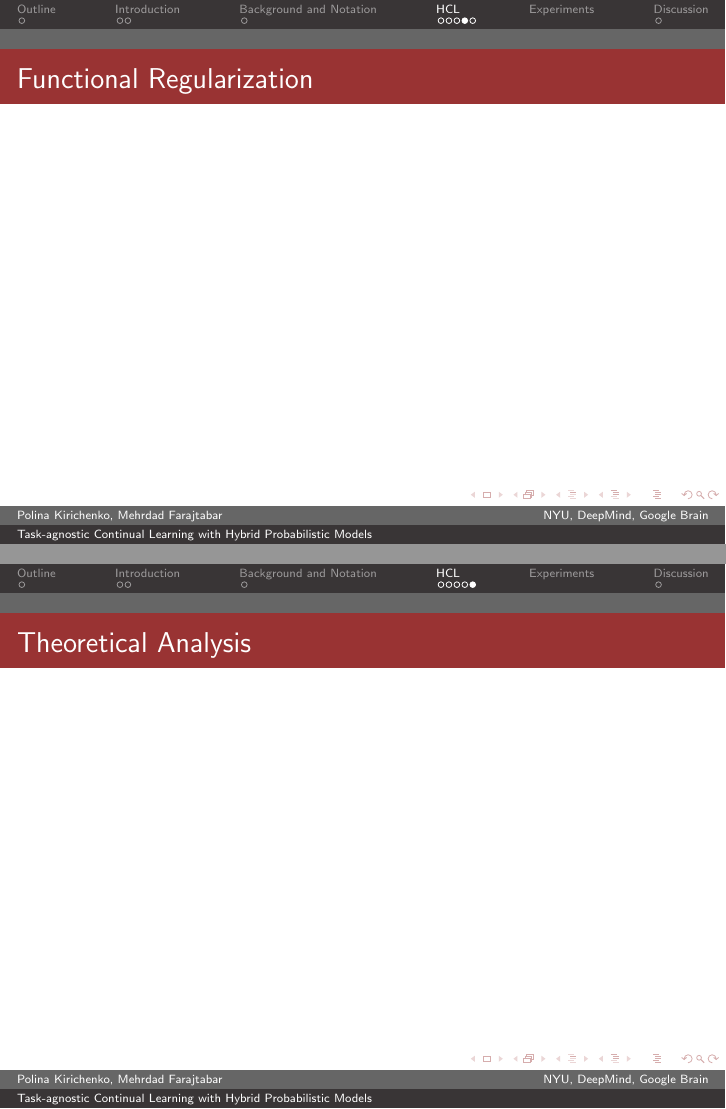
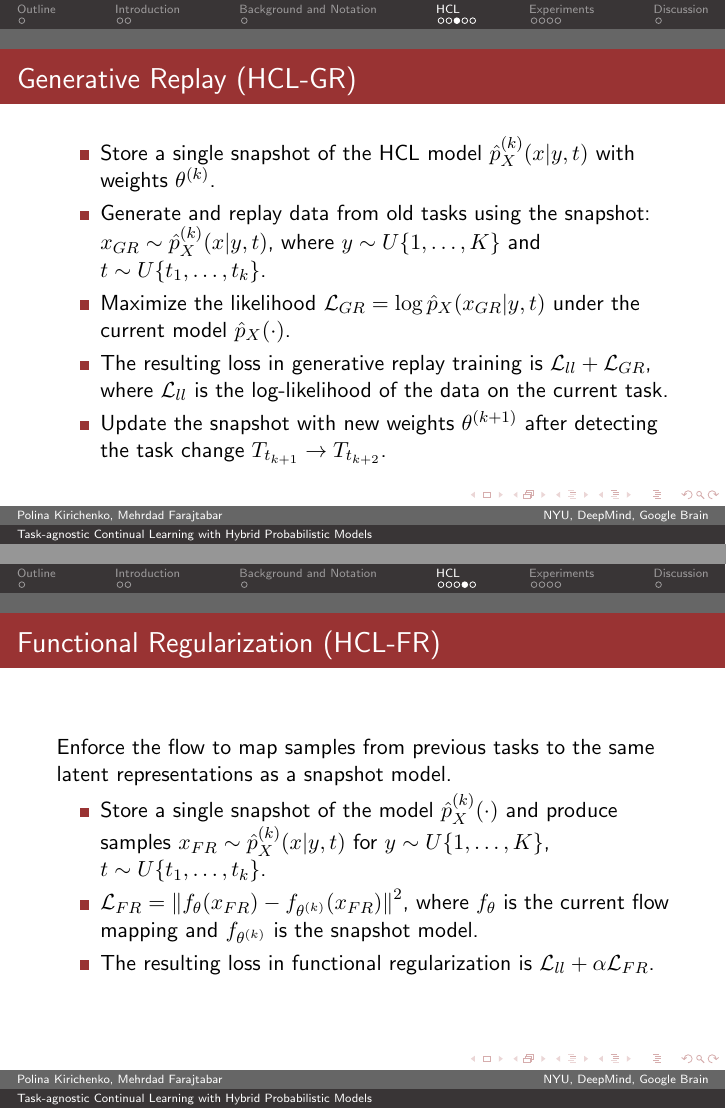
Before and after one commit to luo-jing/Slides, LaTeX slides (ReadingGroup/slides.tex): pages 9 and 10 of 11 before the commit and pages 8 and 9 of 15 after it, joined at a grey line. Compiled offline with pdfLaTeX.

Commit message:
update slides.tex

```diff
--- a/ReadingGroup/slides.tex
+++ b/ReadingGroup/slides.tex
@@ -116,12 +116,24 @@
   \end{itemize}
 \end{frame}
 
-\begin{frame}{Generative Replay}
-
+\begin{frame}{Generative Replay (HCL-GR)}
+  \begin{itemize}
+    \item <1-> Store a single snapshot of the HCL model $\hat{p}_X^{(k)}(x | y, t)$ with weights $\theta^{(k)}$.
+    \item <1-> Generate and replay data from old tasks using the snapshot: $x_{GR} \sim \hat{p}_X^{(k)}(x | y, t)$, where $y \sim U\{1, \dots, K\}$ and $t \sim U\{t_1, \dots, t_k\}$.
+    \item <1-> Maximize the likelihood $\mathcal{L}_{GR} = \log \hat{p}_X (x_{GR} | y, t)$ under the current model $\hat{p}_X(\cdot)$.
+    \item <1-> The resulting loss in generative replay training is $\mathcal{L}_{ll} + \mathcal{L}_{GR}$, where $\mathcal{L}_{ll}$ is the log-likelihood of the data on the current task.
+    \item <1-> Update the snapshot with new weights $\theta^{(k+1)}$ after detecting the task change $T_{t_{k+1}} \rightarrow T_{t_{k+2}}$.
+  \end{itemize}
 \end{frame}
 
-\begin{frame}{Functional Regularization}
+\begin{frame}{Functional Regularization (HCL-FR)}
+  Enforce the flow to map samples from previous tasks to the same latent representations as a snapshot model.
 
+  \begin{itemize}
+    \item <1-> Store a single snapshot of the model $\hat{p}_X^{(k)}(\cdot)$ and produce samples $x_{FR} \sim \hat{p}_X^{(k)}(x | y, t)$ for $y \sim U\{1, \dots, K\}$, $t \sim U\{t_1, \dots, t_k\}$.
+    \item <1-> $\mathcal{L}_{FR} = \left\| f_\theta(x_{FR}) - f_{\theta^{(k)}}(x_{FR}) \right\|^2$, where $f_\theta$ is the current flow mapping and $f_{\theta^{(k)}}$ is the snapshot model.
+    \item <1-> The resulting loss in functional regularization is $\mathcal{L}_{ll} + \alpha \mathcal{L}_{FR}$.
+  \end{itemize}
 \end{frame}
 
 \begin{frame}{Theoretical Analysis}
```
Also changed, not shown: ReadingGroup/slides.pdf, ReadingGroup/slides.tex (32 more changed lines).
